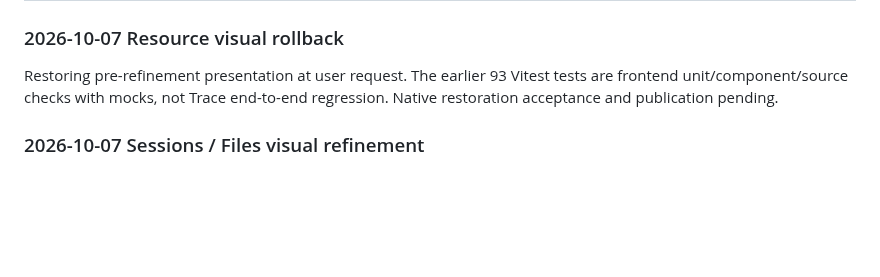
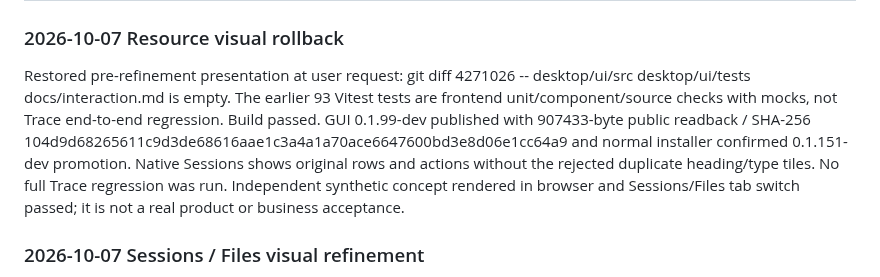
Before and after one commit to kwgjjeffrey/agent-colab, a Markdown page: docs/validation-plan.md, the part around the change. Drawn GitHub-style; blank space fills up the shorter version.

Commit message:
record visual rollback publication and concept scope

```diff
--- a/docs/validation-plan.md
+++ b/docs/validation-plan.md
@@ -2,7 +2,7 @@
 
 ### 2026-10-07 Resource visual rollback
 
-Restoring pre-refinement presentation at user request. The earlier 93 Vitest tests are frontend unit/component/source checks with mocks, not Trace end-to-end regression. Native restoration acceptance and publication pending.
+Restored pre-refinement presentation at user request: git diff 4271026 -- desktop/ui/src desktop/ui/tests docs/interaction.md is empty. The earlier 93 Vitest tests are frontend unit/component/source checks with mocks, not Trace end-to-end regression. Build passed. GUI 0.1.99-dev published with 907433-byte public readback / SHA-256 104d9d68265611c9d3de68616aae1c3a4a1a70ace6647600bd3e8d06e1cc64a9 and normal installer confirmed 0.1.151-dev promotion. Native Sessions shows original rows and actions without the rejected duplicate heading/type tiles. No full Trace regression was run. Independent synthetic concept rendered in browser and Sessions/Files tab switch passed; it is not a real product or business acceptance.
 
 ### 2026-10-07 Sessions / Files visual refinement
 
```
Also changed, not shown: docs/implementation-plan.md (+1 -1 lines).
